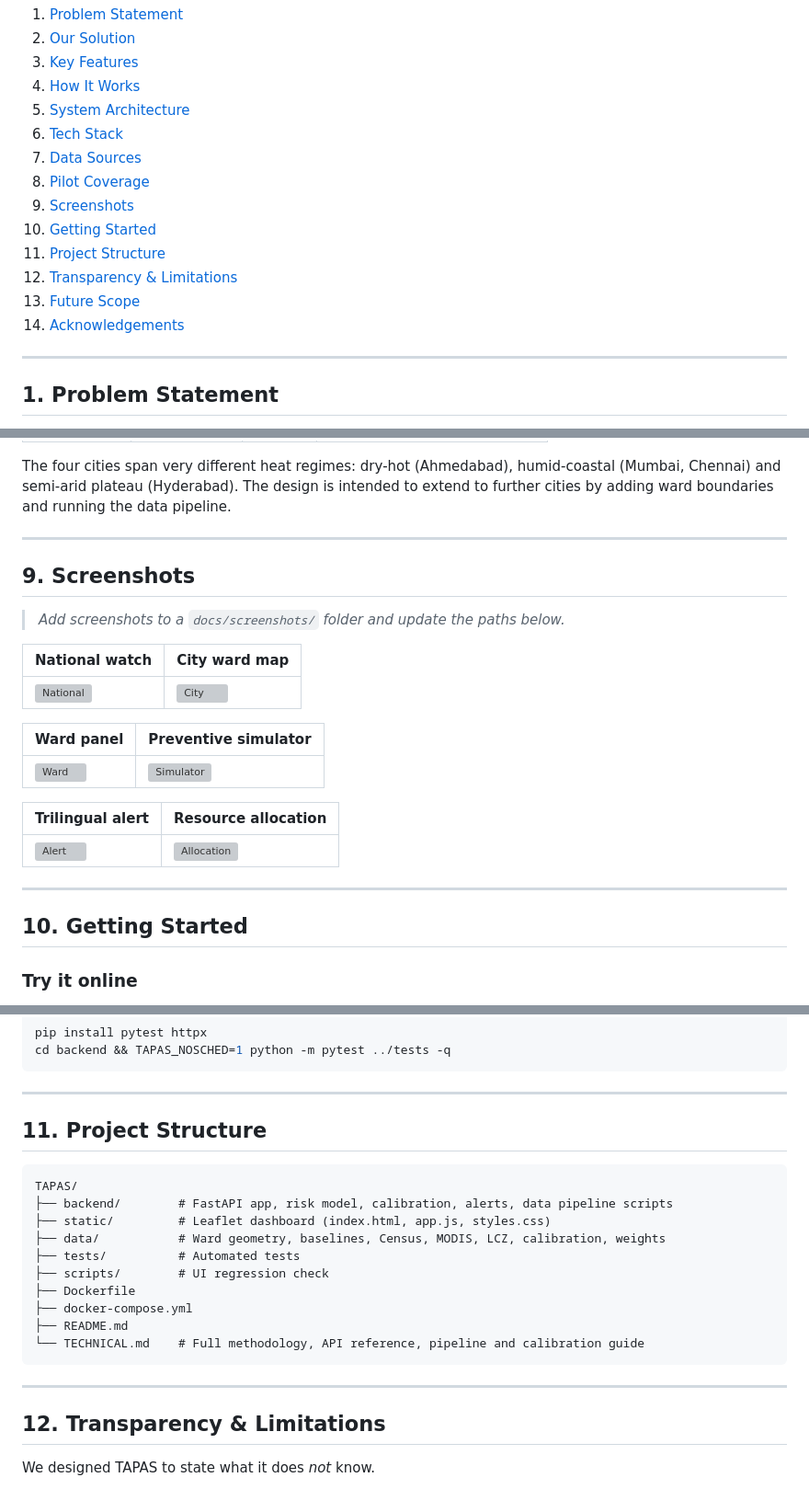
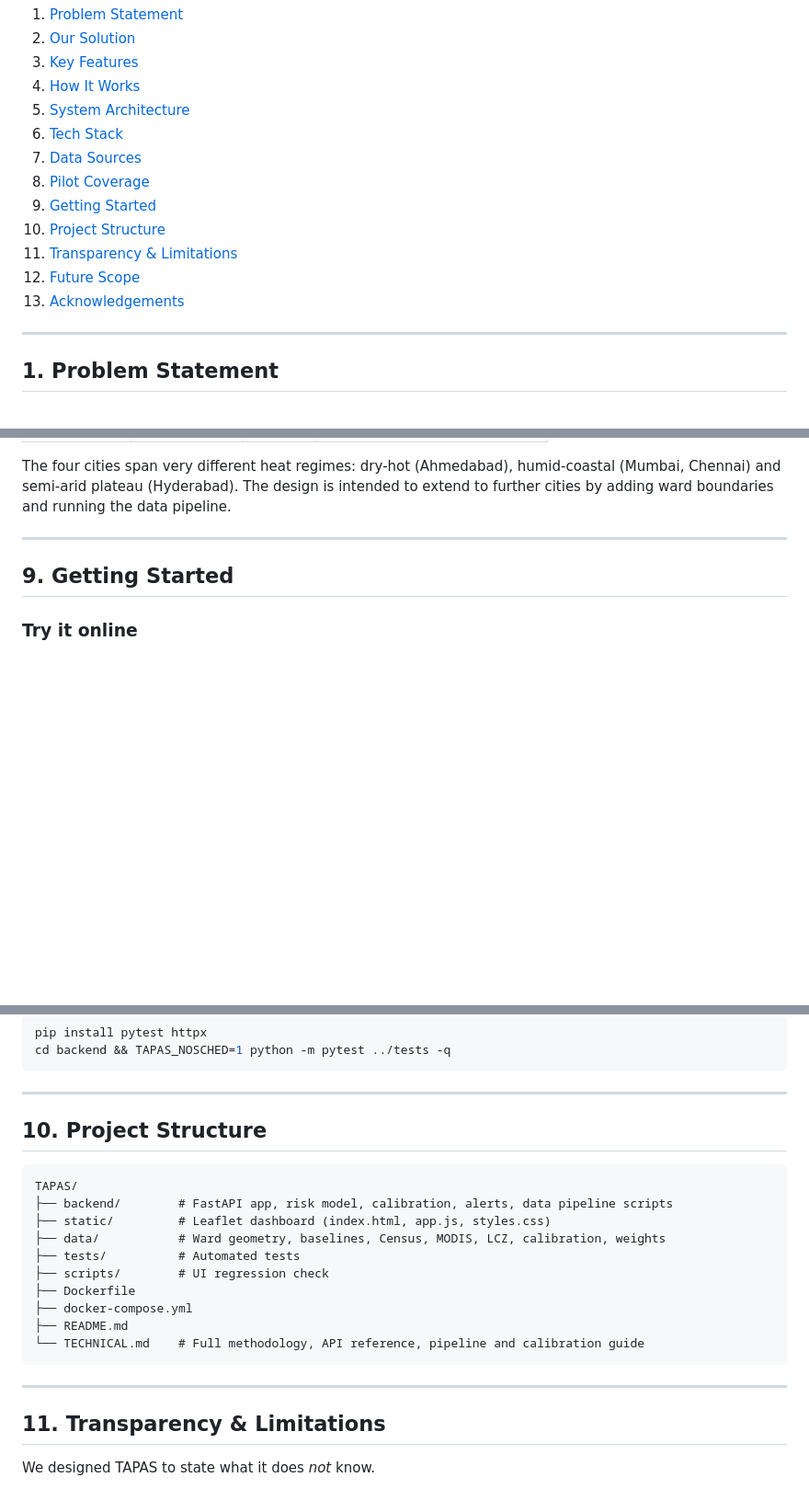
Before and after one commit to Nihita49/TAPAS, a Markdown page: README.md, 3 parts joined by grey strips. Shown at 92% size. Drawn GitHub-style; blank space fills up the shorter version; grey boxes are pictures that could not be loaded.

````diff
--- a/README.md
+++ b/README.md
@@ -42,12 +42,11 @@
 6. [Tech Stack](#6-tech-stack)
 7. [Data Sources](#7-data-sources)
 8. [Pilot Coverage](#8-pilot-coverage)
-9. [Screenshots](#9-screenshots)
-10. [Getting Started](#10-getting-started)
-11. [Project Structure](#11-project-structure)
-12. [Transparency & Limitations](#12-transparency--limitations)
-13. [Future Scope](#13-future-scope)
-14. [Acknowledgements](#15-acknowledgements)
+9. [Getting Started](#10-getting-started)
+10. [Project Structure](#11-project-structure)
+11. [Transparency & Limitations](#12-transparency--limitations)
+12. [Future Scope](#13-future-scope)
+13. [Acknowledgements](#15-acknowledgements)
 
 ---
 
@@ -326,25 +325,7 @@ The four cities span very different heat regimes: dry-hot (Ahmedabad), humid-coa
 
 ---
 
-## 9. Screenshots
-
-> _Add screenshots to a `docs/screenshots/` folder and update the paths below._
-
-| National watch | City ward map |
-|---|---|
-| ![National](docs/screenshots/national.png) | ![City](docs/screenshots/city.png) |
-
-| Ward panel | Preventive simulator |
-|---|---|
-| ![Ward](docs/screenshots/ward.png) | ![Simulator](docs/screenshots/simulator.png) |
-
-| Trilingual alert | Resource allocation |
-|---|---|
-| ![Alert](docs/screenshots/alert.png) | ![Allocation](docs/screenshots/allocation.png) |
-
----
-
-## 10. Getting Started
+## 9. Getting Started
 
 ### Try it online
 
@@ -390,7 +371,7 @@ cd backend && TAPAS_NOSCHED=1 python -m pytest ../tests -q
 
 ---
 
-## 11. Project Structure
+## 10. Project Structure
 
 ```
 TAPAS/
@@ -407,7 +388,7 @@ TAPAS/
 
 ---
 
-## 12. Transparency & Limitations
+## 11. Transparency & Limitations
 
 We designed TAPAS to state what it does *not* know.
 
````
Also changed, not shown: other parts of README.md (+2 -2 lines).
